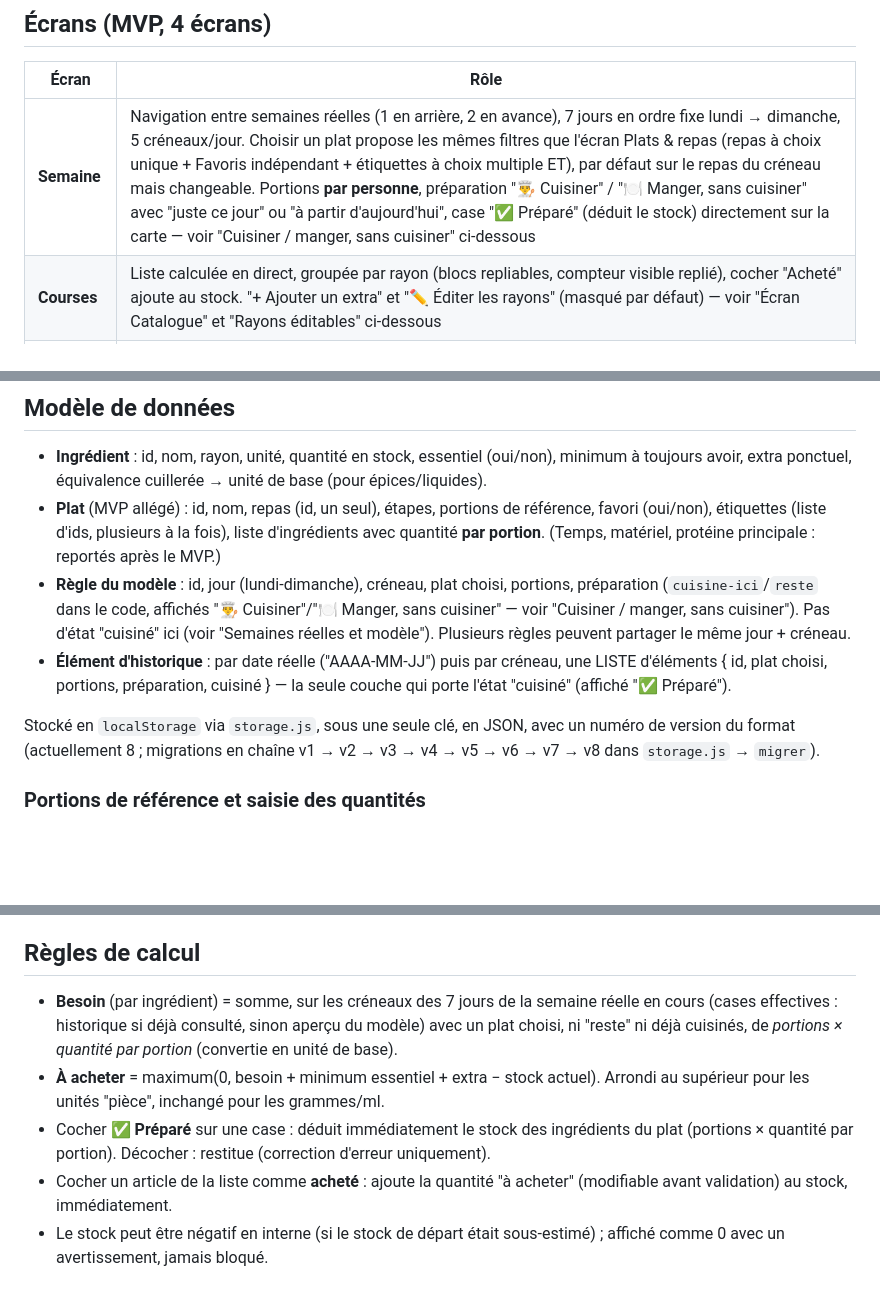
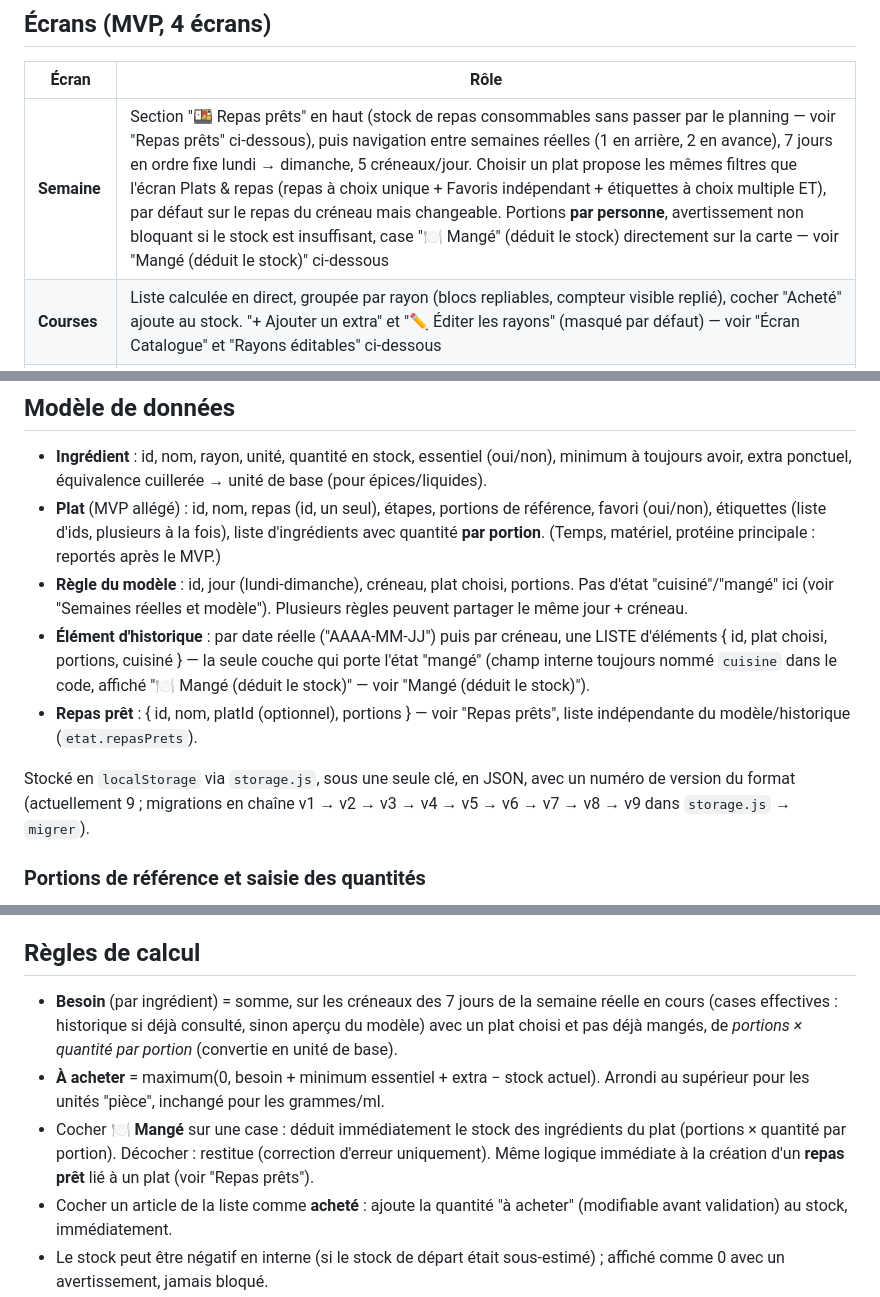
Before and after one commit to Kyubi212/ma-semaine, a Markdown page: CLAUDE.md, 3 parts joined by grey strips. Drawn GitHub-style; blank space fills up the shorter version.

```diff
--- a/CLAUDE.md
+++ b/CLAUDE.md
@@ -40,7 +40,7 @@ pédagogique étape par étape attendu — voir "Méthode de travail" plus bas.
 
 | Écran | Rôle |
 |---|---|
-| **Semaine** | Navigation entre semaines réelles (1 en arrière, 2 en avance), 7 jours en ordre fixe lundi → dimanche, 5 créneaux/jour. Choisir un plat propose les mêmes filtres que l'écran Plats & repas (repas à choix unique + Favoris indépendant + étiquettes à choix multiple ET), par défaut sur le repas du créneau mais changeable. Portions **par personne**, préparation "👨‍🍳 Cuisiner" / "🍽️ Manger, sans cuisiner" avec "juste ce jour" ou "à partir d'aujourd'hui", case "✅ Préparé" (déduit le stock) directement sur la carte — voir "Cuisiner / manger, sans cuisiner" ci-dessous |
+| **Semaine** | Section "🍱 Repas prêts" en haut (stock de repas consommables sans passer par le planning — voir "Repas prêts" ci-dessous), puis navigation entre semaines réelles (1 en arrière, 2 en avance), 7 jours en ordre fixe lundi → dimanche, 5 créneaux/jour. Choisir un plat propose les mêmes filtres que l'écran Plats & repas (repas à choix unique + Favoris indépendant + étiquettes à choix multiple ET), par défaut sur le repas du créneau mais changeable. Portions **par personne**, avertissement non bloquant si le stock est insuffisant, case "🍽️ Mangé" (déduit le stock) directement sur la carte — voir "Mangé (déduit le stock)" ci-dessous |
 | **Courses** | Liste calculée en direct, groupée par rayon (blocs repliables, compteur visible replié), cocher "Acheté" ajoute au stock. "+ Ajouter un extra" et "✏️ Éditer les rayons" (masqué par défaut) — voir "Écran Catalogue" et "Rayons éditables" ci-dessous |
 | **Plats & repas** | "⭐ Favoris" : case INDÉPENDANTE (combinable avec n'importe quel repas, ex. "Petit-déjeuner" + "Favoris" en même temps). Filtre repas **Tous** + un bouton par repas (dynamique, Déjeuner/Dîner et Snack/Goûter fusionnés), favori basculable sur la carte. "✏️ Éditer les repas" (masqué par défaut) pour renommer/supprimer/ajouter un repas — voir "Repas éditables" ci-dessous. 2e rangée de filtres **Étiquettes** (Sucré, Salé, Sain... — sélection multiple, logique ET) avec "✏️ Éditer les étiquettes" (masqué par défaut) — voir "Étiquettes éditables" ci-dessous. "+ Nouveau plat" (nom + repas) enchaîne sur l'éditeur complet : repas et étiquettes (chacun avec un "+ Nouveau..." pour en créer un sans quitter la recette), portions de référence, étapes (texte libre), ingrédients ajoutés via le Catalogue avec la quantité **telle que donnée par la recette d'origine** (voir "Portions de référence et saisie des quantités" plus bas), suppression refusée si utilisé dans le modèle ou l'historique |
 | **Stock** | Filtres **Tous** (ce qui est réellement en stock : quantité > 0, ou essentiel même à 0 pour rappeler de racheter) / **Essentiels**. Quantité par ingrédient, état (⚪ vide · 🟠 bas · 🟢 ok), essentiel + minimum. "+ Ajouter un ingrédient" et "✏️ Éditer les rayons" (masqué par défaut) — voir "Écran Catalogue" et "Rayons éditables" ci-dessous |
@@ -157,16 +199,18 @@ c'était une contrainte propre à l'ancien système Notion, qui ne s'applique pl
 - **Plat** (MVP allégé) : id, nom, repas (id, un seul), étapes, portions de référence, favori
   (oui/non), étiquettes (liste d'ids, plusieurs à la fois), liste d'ingrédients avec quantité
   **par portion**. (Temps, matériel, protéine principale : reportés après le MVP.)
-- **Règle du modèle** : id, jour (lundi-dimanche), créneau, plat choisi, portions, préparation
-  (`cuisine-ici`/`reste` dans le code, affichés "👨‍🍳 Cuisiner"/"🍽️ Manger, sans cuisiner" — voir
-  "Cuisiner / manger, sans cuisiner"). Pas d'état "cuisiné" ici (voir "Semaines réelles et
-  modèle"). Plusieurs règles peuvent partager le même jour + créneau.
+- **Règle du modèle** : id, jour (lundi-dimanche), créneau, plat choisi, portions. Pas d'état
+  "cuisiné"/"mangé" ici (voir "Semaines réelles et modèle"). Plusieurs règles peuvent partager le
+  même jour + créneau.
 - **Élément d'historique** : par date réelle ("AAAA-MM-JJ") puis par créneau, une LISTE d'éléments
-  { id, plat choisi, portions, préparation, cuisiné } — la seule couche qui porte l'état "cuisiné"
-  (affiché "✅ Préparé").
+  { id, plat choisi, portions, cuisiné } — la seule couche qui porte l'état "mangé" (champ interne
+  toujours nommé `cuisine` dans le code, affiché "🍽️ Mangé (déduit le stock)" — voir "Mangé
+  (déduit le stock)").
+- **Repas prêt** : { id, nom, platId (optionnel), portions } — voir "Repas prêts", liste
+  indépendante du modèle/historique (`etat.repasPrets`).
 
 Stocké en `localStorage` via `storage.js`, sous une seule clé, en JSON, avec un numéro de version
-du format (actuellement 8 ; migrations en chaîne v1 → v2 → v3 → v4 → v5 → v6 → v7 → v8 dans
+du format (actuellement 9 ; migrations en chaîne v1 → v2 → v3 → v4 → v5 → v6 → v7 → v8 → v9 dans
 `storage.js` → `migrer`).
 
 ### Portions de référence et saisie des quantités
@@ -185,12 +229,13 @@ donnée, ça change juste le nombre affiché (mathématiquement cohérent).
 ## Règles de calcul
 
 - **Besoin** (par ingrédient) = somme, sur les créneaux des 7 jours de la semaine réelle en cours
-  (cases effectives : historique si déjà consulté, sinon aperçu du modèle) avec un plat choisi, ni
-  "reste" ni déjà cuisinés, de *portions × quantité par portion* (convertie en unité de base).
+  (cases effectives : historique si déjà consulté, sinon aperçu du modèle) avec un plat choisi et
+  pas déjà mangés, de *portions × quantité par portion* (convertie en unité de base).
 - **À acheter** = maximum(0, besoin + minimum essentiel + extra − stock actuel). Arrondi au
   supérieur pour les unités "pièce", inchangé pour les grammes/ml.
-- Cocher **✅ Préparé** sur une case : déduit immédiatement le stock des ingrédients du plat
-  (portions × quantité par portion). Décocher : restitue (correction d'erreur uniquement).
+- Cocher **🍽️ Mangé** sur une case : déduit immédiatement le stock des ingrédients du plat
+  (portions × quantité par portion). Décocher : restitue (correction d'erreur uniquement). Même
+  logique immédiate à la création d'un **repas prêt** lié à un plat (voir "Repas prêts").
 - Cocher un article de la liste comme **acheté** : ajoute la quantité "à acheter" (modifiable avant
   validation) au stock, immédiatement.
 - Le stock peut être négatif en interne (si le stock de départ était sous-estimé) ; affiché comme
```
Also changed, not shown: other parts of CLAUDE.md (+67 -25 lines).
